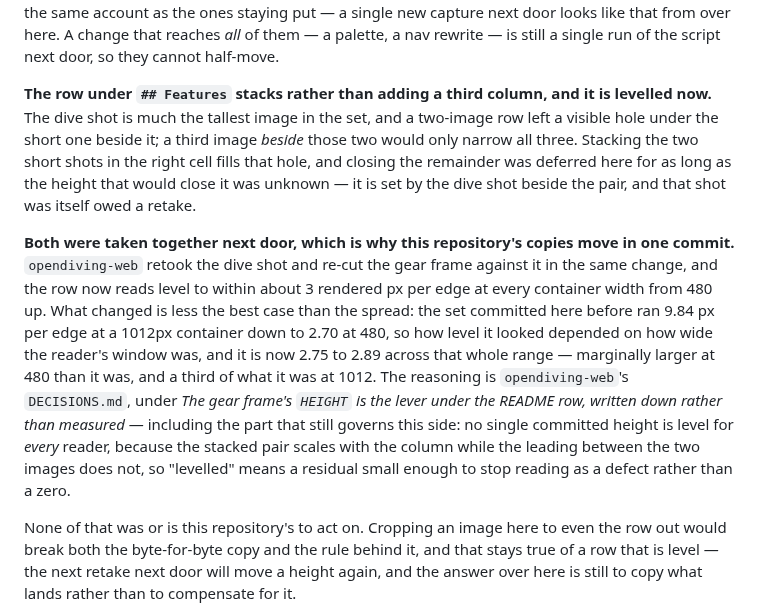
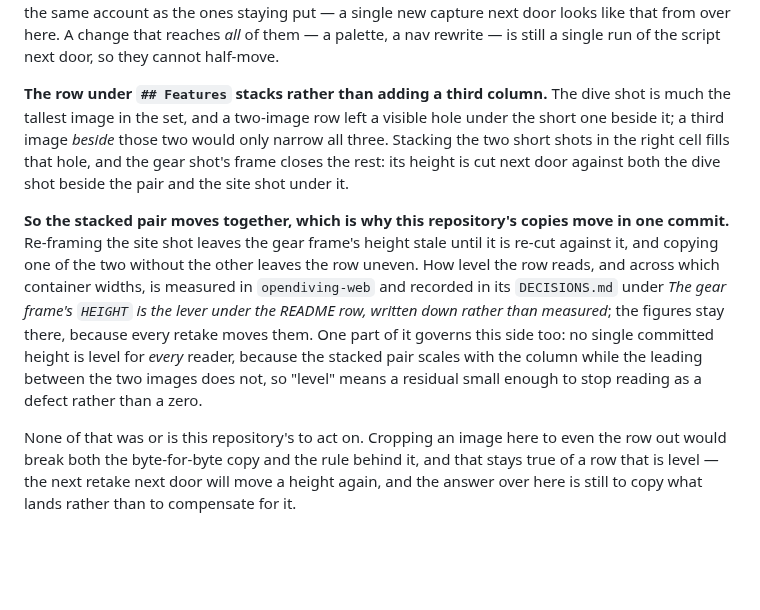
Before and after one commit to opendiving/opendiving, a Markdown page: DECISIONS.md, the part around the change. GitHub-like rendering; blank space fills up the shorter version.

```diff
--- a/DECISIONS.md
+++ b/DECISIONS.md
@@ -509,25 +509,21 @@ shot against the same account as the ones staying put — a single new capture n
 that from over here. A change that reaches *all* of them — a palette, a nav rewrite — is still a
 single run of the script next door, so they cannot half-move.
 
-**The row under `## Features` stacks rather than adding a third column, and it is levelled now.**
-The dive shot is much the tallest image in the set, and a two-image row left a visible hole under
-the short one beside it; a third image *beside* those two would only narrow all three. Stacking the
-two short shots in the right cell fills that hole, and closing the remainder was deferred here for
-as long as the height that would close it was unknown — it is set by the dive shot beside the pair,
-and that shot was itself owed a retake.
+**The row under `## Features` stacks rather than adding a third column.** The dive shot is much the
+tallest image in the set, and a two-image row left a visible hole under the short one beside it; a
+third image *beside* those two would only narrow all three. Stacking the two short shots in the
+right cell fills that hole, and the gear shot's frame closes the rest: its height is cut next door
+against both the dive shot beside the pair and the site shot under it.
 
-**Both were taken together next door, which is why this repository's copies move in one commit.**
-`opendiving-web` retook the dive shot and re-cut the gear frame against it in the same change, and
-the row now reads level to within about 3 rendered px per edge at every container width from 480 up.
-What changed is less the best case than the spread: the set committed here before ran 9.84 px per
-edge at a 1012px container down to 2.70 at 480, so how level it looked depended on how wide the
-reader's window was, and it is now 2.75 to 2.89 across that whole range — marginally larger at 480
-than it was, and a third of what it was at 1012. The reasoning is `opendiving-web`'s `DECISIONS.md`,
-under *The gear frame's `HEIGHT` is the lever under the README row, written down rather than
-measured* — including the part that still governs this side: no single committed height is level for
-*every* reader, because the stacked pair scales with the column while the leading between the two
-images does not, so "levelled" means a residual small enough to stop reading as a defect rather than
-a zero.
+**So the stacked pair moves together, which is why this repository's copies move in one commit.**
+Re-framing the site shot leaves the gear frame's height stale until it is re-cut against it, and
+copying one of the two without the other leaves the row uneven. How level the row reads, and across
+which container widths, is measured in `opendiving-web` and recorded in its `DECISIONS.md` under
+*The gear frame's `HEIGHT` is the lever under the README row, written down rather than measured*;
+the figures stay there, because every retake moves them. One part of it governs this side too: no
+single committed height is level for *every* reader, because the stacked pair scales with the column
+while the leading between the two images does not, so "level" means a residual small enough to stop
+reading as a defect rather than a zero.
 
 None of that was or is this repository's to act on. Cropping an image here to even the row out would
 break both the byte-for-byte copy and the rule behind it, and that stays true of a row that is level
```
Also changed, not shown: README.md (+8 -3 lines), docs/screenshots/dive-site.png, docs/screenshots/gear-item.png.
